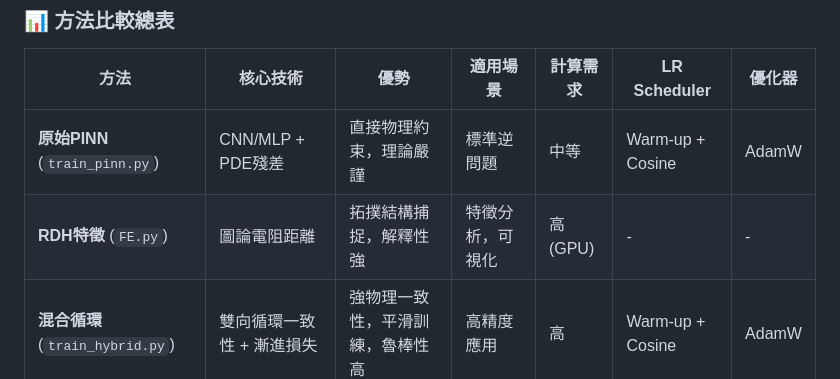
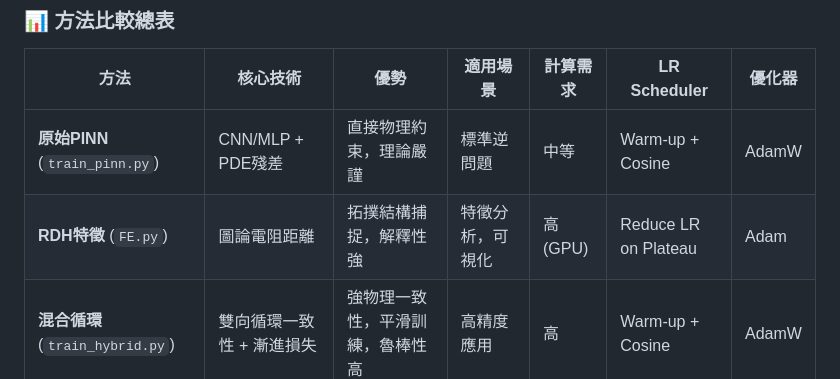
Before and after one commit to Jaron471/ML_final, a Markdown page: readme.md, the part around the change. GitHub-like rendering.

```diff
--- a/readme.md
+++ b/readme.md
@@ -256,7 +256,7 @@ python visualize_lambda_schedule.py
 | 方法 | 核心技術 | 優勢 | 適用場景 | 計算需求 | LR Scheduler | 優化器 |
 |------|----------|------|----------|----------|-------------|--------|
 | **原始PINN** (`train_pinn.py`) | CNN/MLP + PDE殘差 | 直接物理約束，理論嚴謹 | 標準逆問題 | 中等 | Warm-up + Cosine | AdamW |
-| **RDH特徵** (`FE.py`) | 圖論電阻距離 | 拓撲結構捕捉，解釋性強 | 特徵分析，可視化 | 高 (GPU) | - | - |
+| **RDH特徵** (`FE.py`) | 圖論電阻距離 | 拓撲結構捕捉，解釋性強 | 特徵分析，可視化 | 高 (GPU) | Reduce LR on Plateau | Adam |
 | **混合循環** (`train_hybrid.py`) | 雙向循環一致性 + 漸進損失 | 強物理一致性，平滑訓練，魯棒性高 | 高精度應用 | 高 | Warm-up + Cosine | AdamW |
 
 **建議使用順序**：從原始PINN開始 → 嘗試混合循環 → 視需要提取RDH特徵進行分析。
```
